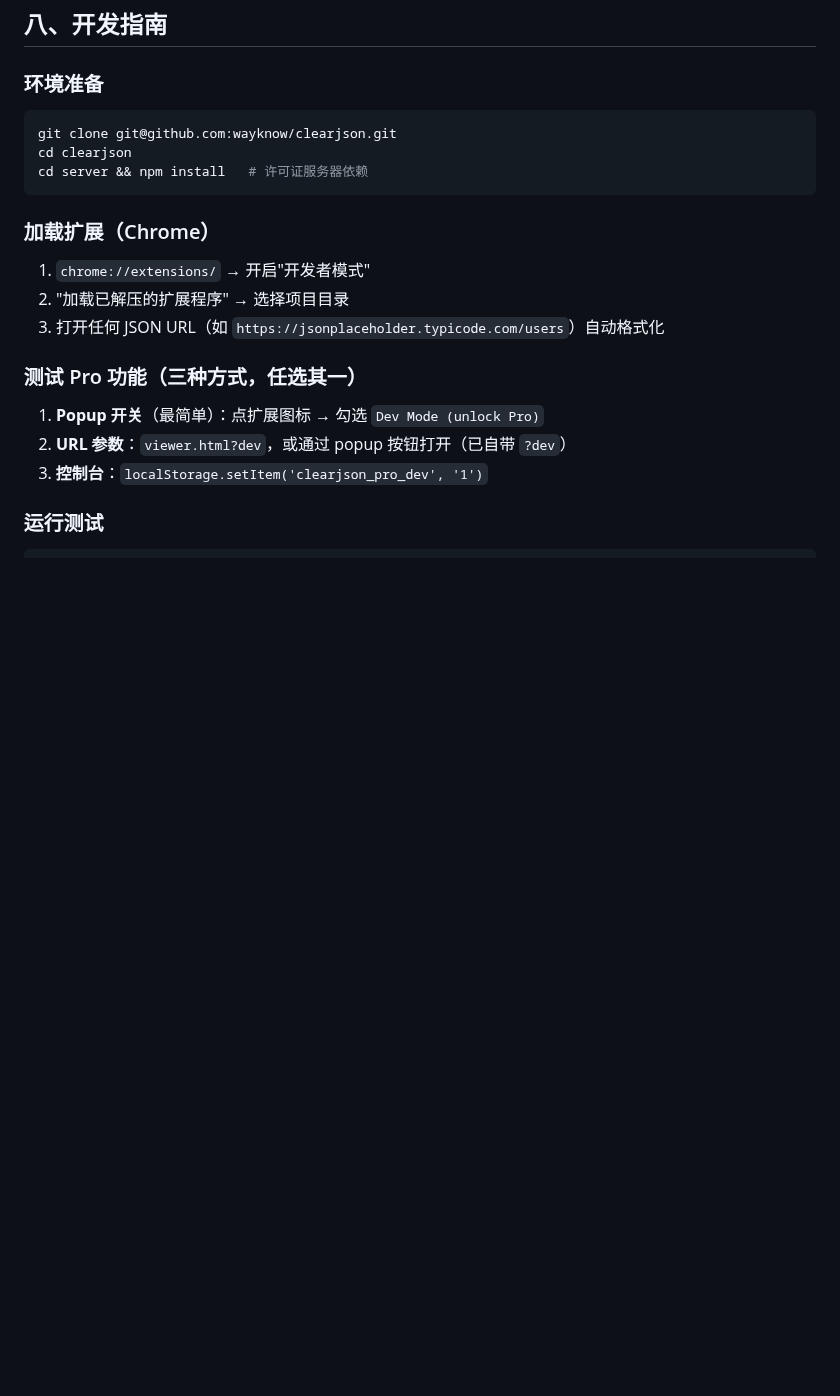
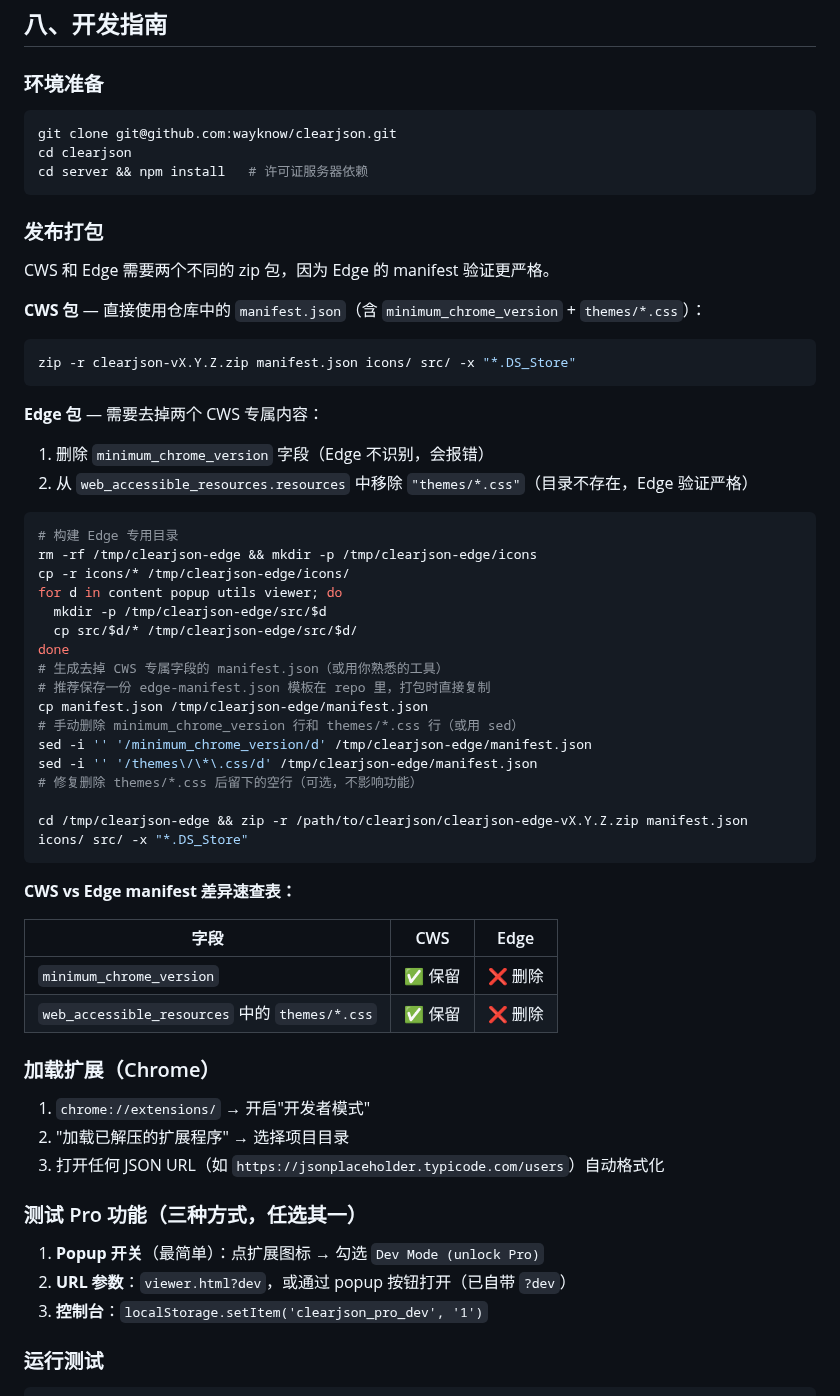
Before and after one commit to wayknow/clearjson, a Markdown page: STATUS.md, the part around the change. GitHub-like rendering; blank space fills up the shorter version.

Commit message:
docs: add Edge vs CWS packaging guide to STATUS.md
Document the two manifest differences and packaging commands for
CWS and Edge releases, so future packaging is reproducible.

Co-Authored-By: Claude <noreply@anthropic.com>

````diff
--- a/STATUS.md
+++ b/STATUS.md
@@ -337,6 +337,47 @@ cd clearjson
 cd server && npm install   # 许可证服务器依赖
 ```
 
+### 发布打包
+
+CWS 和 Edge 需要两个不同的 zip 包，因为 Edge 的 manifest 验证更严格。
+
+**CWS 包** — 直接使用仓库中的 `manifest.json`（含 `minimum_chrome_version` + `themes/*.css`）：
+
+```bash
+zip -r clearjson-vX.Y.Z.zip manifest.json icons/ src/ -x "*.DS_Store"
+```
+
+**Edge 包** — 需要去掉两个 CWS 专属内容：
+
+1. 删除 `minimum_chrome_version` 字段（Edge 不识别，会报错）
+2. 从 `web_accessible_resources.resources` 中移除 `"themes/*.css"`（目录不存在，Edge 验证严格）
+
+```bash
+# 构建 Edge 专用目录
+rm -rf /tmp/clearjson-edge && mkdir -p /tmp/clearjson-edge/icons
+cp -r icons/* /tmp/clearjson-edge/icons/
+for d in content popup utils viewer; do
+  mkdir -p /tmp/clearjson-edge/src/$d
+  cp src/$d/* /tmp/clearjson-edge/src/$d/
+done
+# 生成去掉 CWS 专属字段的 manifest.json（或用你熟悉的工具）
+# 推荐保存一份 edge-manifest.json 模板在 repo 里，打包时直接复制
+cp manifest.json /tmp/clearjson-edge/manifest.json
+# 手动删除 minimum_chrome_version 行和 themes/*.css 行（或用 sed）
+sed -i '' '/minimum_chrome_version/d' /tmp/clearjson-edge/manifest.json
+sed -i '' '/themes\/\*\.css/d' /tmp/clearjson-edge/manifest.json
+# 修复删除 themes/*.css 后留下的空行（可选，不影响功能）
+
+cd /tmp/clearjson-edge && zip -r /path/to/clearjson/clearjson-edge-vX.Y.Z.zip manifest.json icons/ src/ -x "*.DS_Store"
+```
+
+**CWS vs Edge manifest 差异速查表：**
+
+| 字段 | CWS | Edge |
+|---|---|---|
+| `minimum_chrome_version` | ✅ 保留 | ❌ 删除 |
+| `web_accessible_resources` 中的 `themes/*.css` | ✅ 保留 | ❌ 删除 |
+
 ### 加载扩展（Chrome）
 1. `chrome://extensions/` → 开启"开发者模式"
 2. "加载已解压的扩展程序" → 选择项目目录
````
